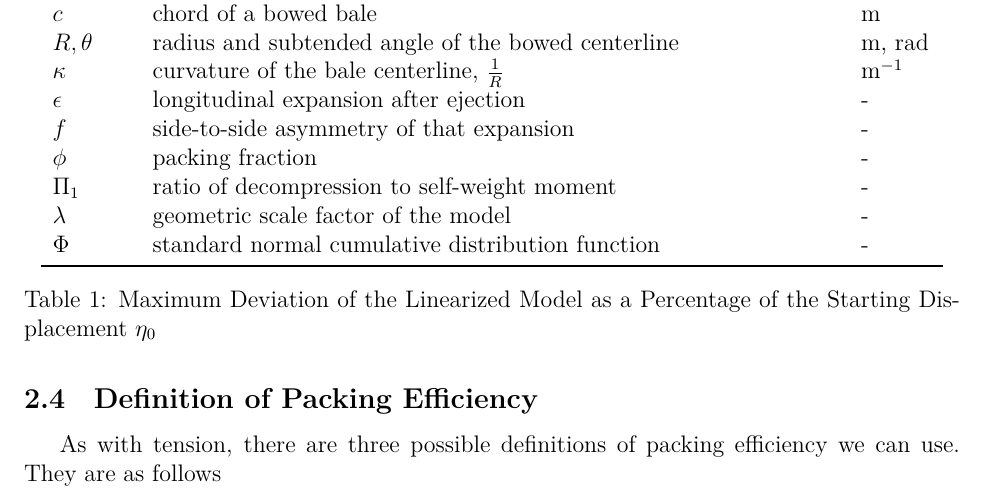
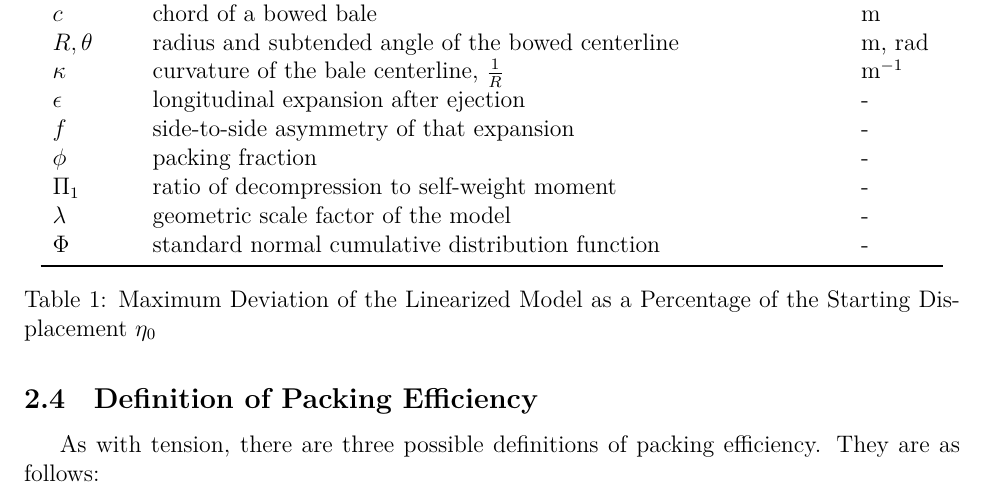
Before and after one commit to Aqawma/math-ia-isak, a LaTeX document (ia_main.tex, which reads background.tex): part of page 5 of 7, cut so that both start at the same text. Compiled offline with XeLaTeX.

Commit message:
Auto-commit: changes detected at 2026-11-23 08:54:44

```diff
--- a/background.tex
+++ b/background.tex
@@ -52,4 +52,4 @@ For this investigation, the one that specifically matters to us is the tension i
     \end{table}
 
 \subsection{Definition of Packing Efficiency}
-As with tension, there are three possible definitions of packing efficiency we can use. They are as follows
+As with tension, there are three possible definitions of packing efficiency. They are as follows:
```
Also changed, not shown: ia_main.pdf.
